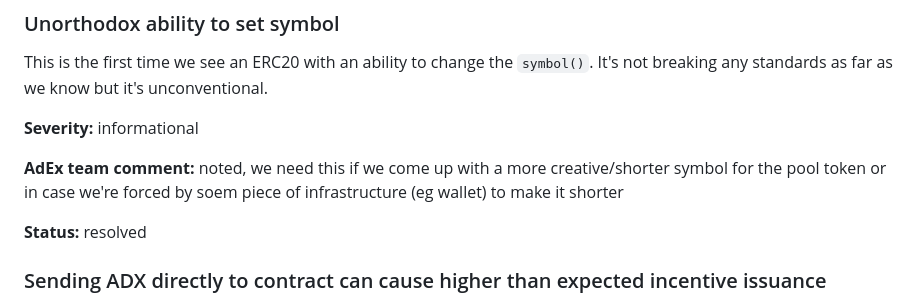
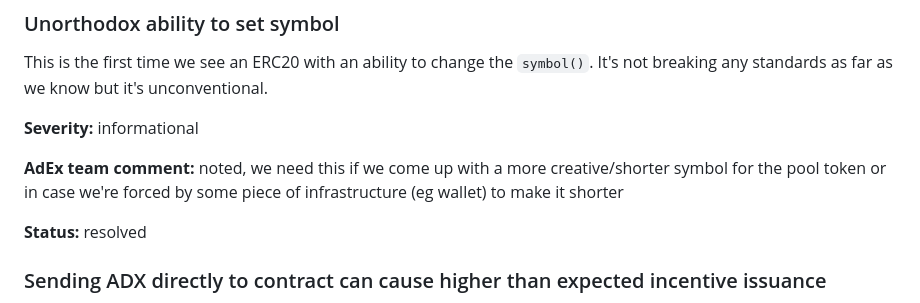
Before and after one commit to AmbireTech/adex-protocol-eth, a Markdown page: audits/forkway-loyalty-pool.md, the part around the change. GitHub-like rendering.

Commit message:
fix typo forkway-loyalty-pool.md

```diff
--- a/audits/forkway-loyalty-pool.md
+++ b/audits/forkway-loyalty-pool.md
@@ -203,7 +203,7 @@ This is the first time we see an ERC20 with an ability to change the `symbol()`.
 
 **Severity:** informational
 
-**AdEx team comment:** noted, we need this if we come up with a more creative/shorter symbol for the pool token or in case we're forced by soem piece of infrastructure (eg wallet) to make it shorter
+**AdEx team comment:** noted, we need this if we come up with a more creative/shorter symbol for the pool token or in case we're forced by some piece of infrastructure (eg wallet) to make it shorter
 
 **Status:** resolved
 
```
